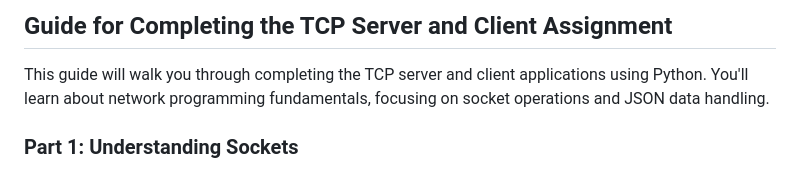
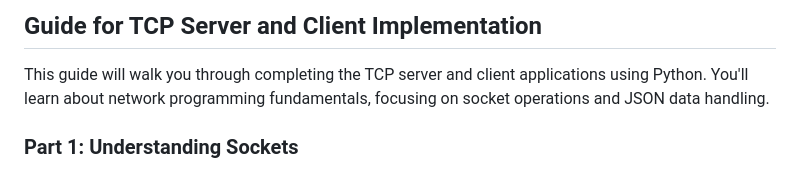
Before and after one commit to Lianting-Wang/Captive-Portal-Test, a Markdown page: 1.md, the part around the change. Rendered like a GitHub page.

Commit message:
modify 1

```diff
--- a/1.md
+++ b/1.md
@@ -1,4 +1,4 @@
-## Guide for Completing the TCP Server and Client Assignment
+## Guide for TCP Server and Client Implementation
 
 This guide will walk you through completing the TCP server and client applications using Python. You'll learn about network programming fundamentals, focusing on socket operations and JSON data handling.
 
```
